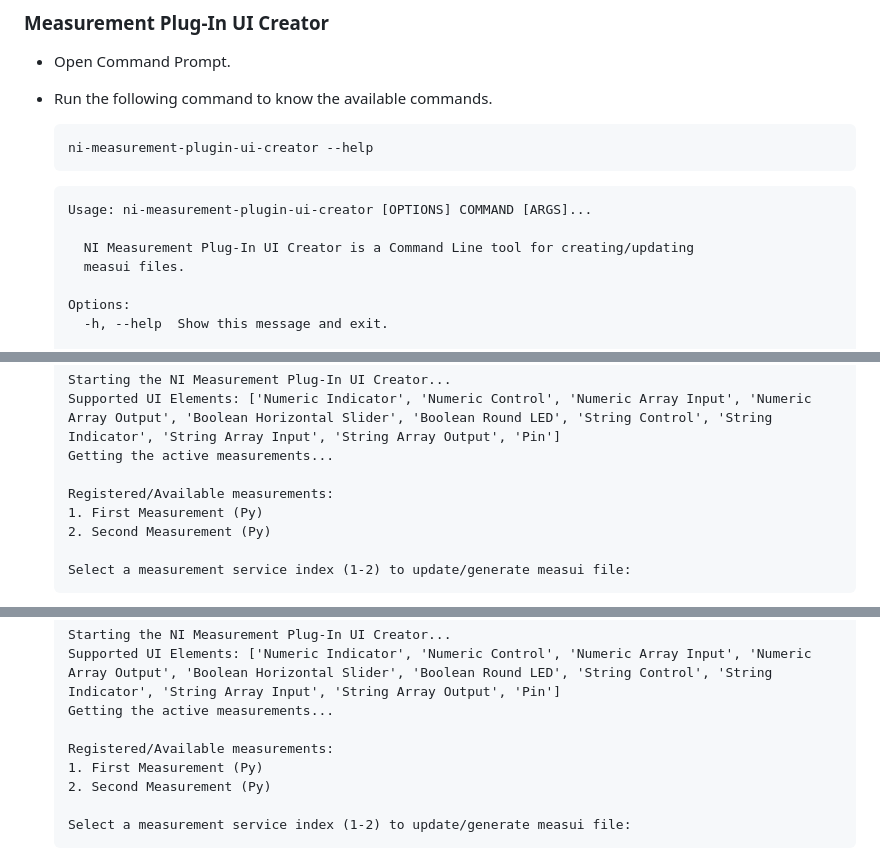
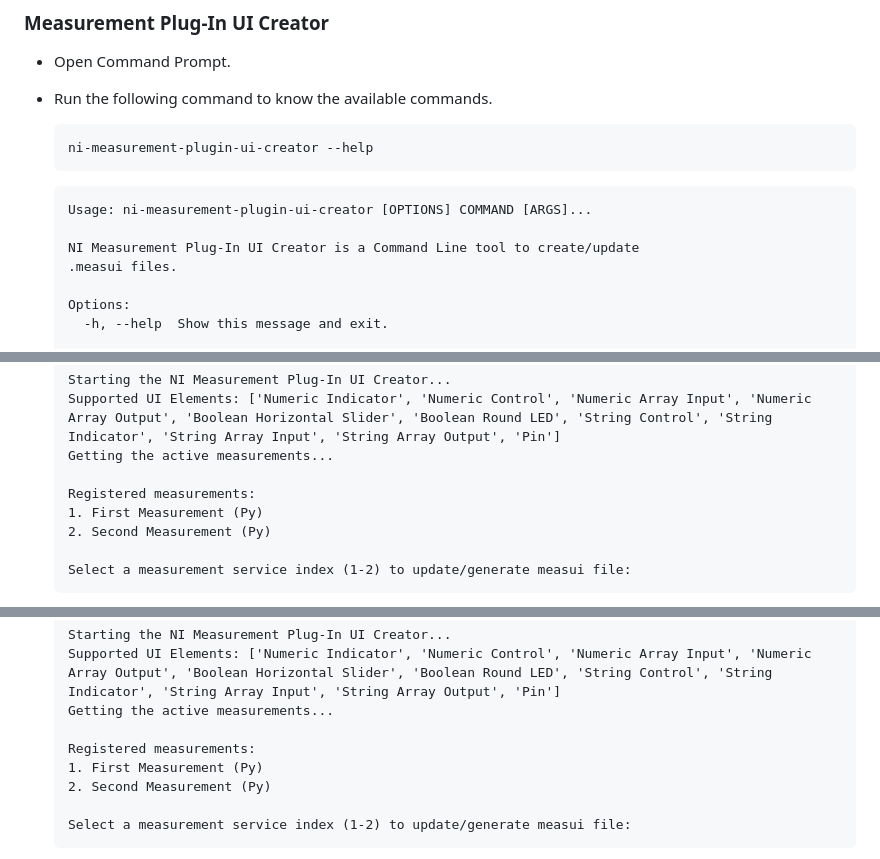
Before and after one commit to ni/measurement-plugin-converter-python, a Markdown page: README.md, 3 parts joined by grey strips. GitHub-like rendering.

Commit message:
docs: update README before UI Creator merge to main

````diff
--- a/README.md
+++ b/README.md
@@ -231,8 +231,8 @@ For details, refer [Examples](https://github.com/ni/measurement-plugin-python/tr
   ```cmd
   Usage: ni-measurement-plugin-ui-creator [OPTIONS] COMMAND [ARGS]...
 
-    NI Measurement Plug-In UI Creator is a Command Line tool for creating/updating
-    measui files.
+  NI Measurement Plug-In UI Creator is a Command Line tool to create/update
+  .measui files.
 
   Options:
     -h, --help  Show this message and exit.
@@ -257,7 +257,7 @@ The create command will create a new UI file for the selected active measurement
   Supported UI Elements: ['Numeric Indicator', 'Numeric Control', 'Numeric Array Input', 'Numeric Array Output', 'Boolean Horizontal Slider', 'Boolean Round LED', 'String Control', 'String Indicator', 'String Array Input', 'String Array Output', 'Pin']
   Getting the active measurements...
 
-  Registered/Available measurements:
+  Registered measurements:
   1. First Measurement (Py)
   2. Second Measurement (Py)
 
@@ -291,7 +291,7 @@ The update command will update the UI file by
   Supported UI Elements: ['Numeric Indicator', 'Numeric Control', 'Numeric Array Input', 'Numeric Array Output', 'Boolean Horizontal Slider', 'Boolean Round LED', 'String Control', 'String Indicator', 'String Array Input', 'String Array Output', 'Pin']
   Getting the active measurements...
 
-  Registered/Available measurements:
+  Registered measurements:
   1. First Measurement (Py)
   2. Second Measurement (Py)
 
````
Also changed, not shown: other parts of README.md (+3 -3 lines).
